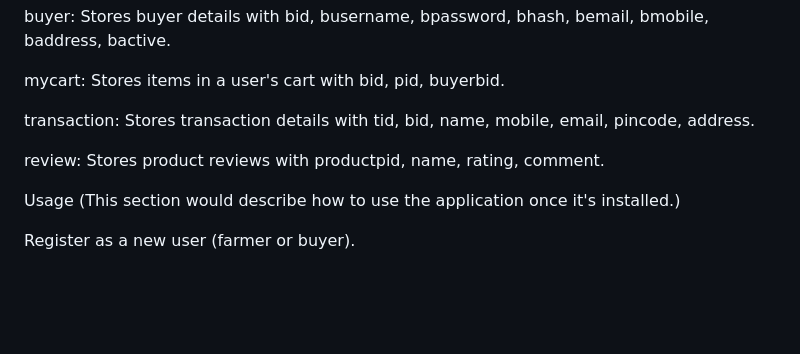
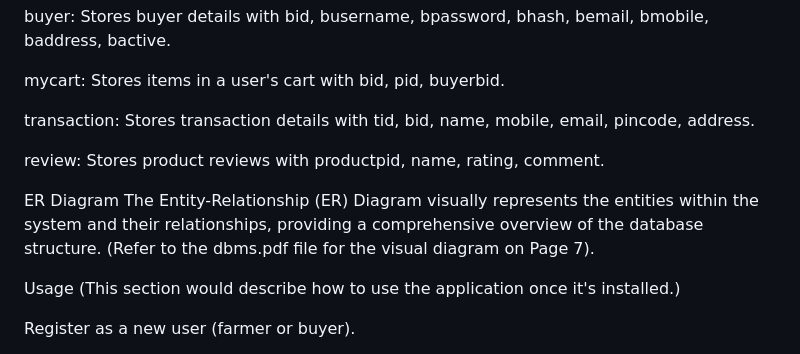
Before and after one commit to Vignesh-pes/AgroCulture, a Markdown page: README.md, the part around the change. Drawn GitHub-style; blank space fills up the shorter version.

```diff
--- a/README.md
+++ b/README.md
@@ -160,6 +160,10 @@ transaction: Stores transaction details with tid, bid, name, mobile, email, pinc
 
 review: Stores product reviews with productpid, name, rating, comment.
 
+ER Diagram
+The Entity-Relationship (ER) Diagram visually represents the entities within the system and their relationships, providing a comprehensive overview of the database structure. (Refer to the dbms.pdf file for the visual diagram on Page 7).
+
+
 Usage
 (This section would describe how to use the application once it's installed.)
 
```
